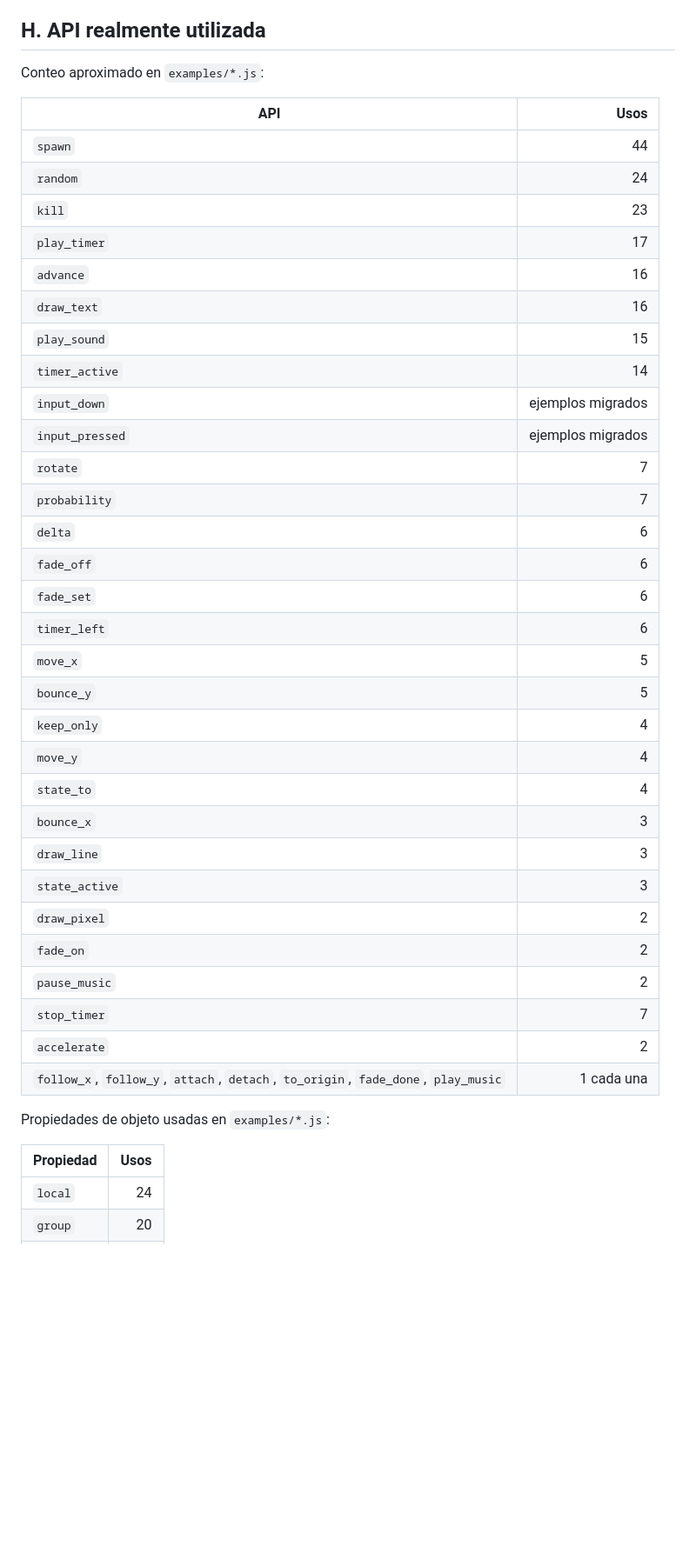
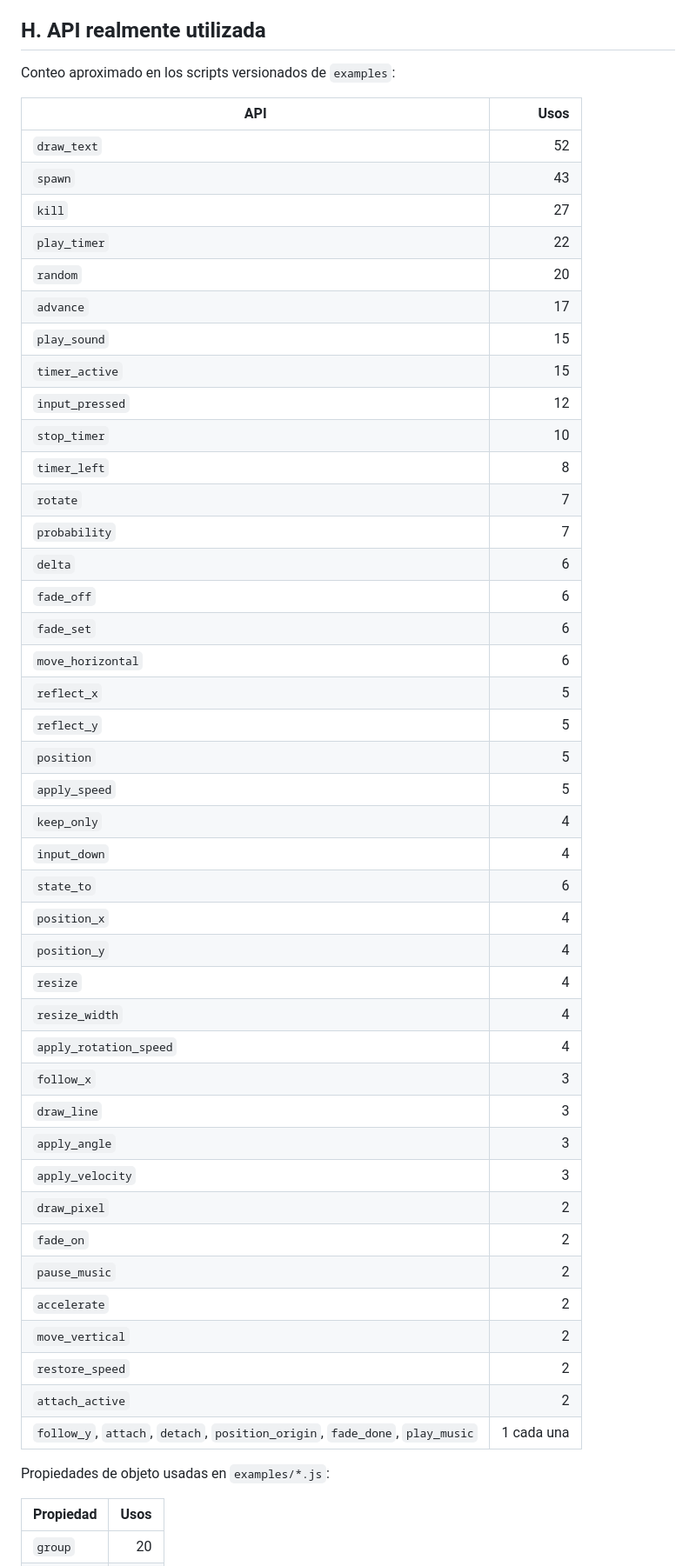
Before and after one commit to FLXForge/FLXEngine, a Markdown page: docs/scripting-api-characterization.md, the part around one of its changes. Shown at 87% size. Drawn GitHub-style; blank space fills up the shorter version.

```diff
--- a/docs/scripting-api-characterization.md
+++ b/docs/scripting-api-characterization.md
@@ -388,44 +404,54 @@ Principio observado:
 
 ## H. API realmente utilizada
 
-Conteo aproximado en `examples/*.js`:
+Conteo aproximado en los scripts versionados de `examples`:
 
 | API | Usos |
 | --- | ---: |
-| `spawn` | 44 |
-| `random` | 24 |
-| `kill` | 23 |
-| `play_timer` | 17 |
-| `advance` | 16 |
-| `draw_text` | 16 |
+| `draw_text` | 52 |
+| `spawn` | 43 |
+| `kill` | 27 |
+| `play_timer` | 22 |
+| `random` | 20 |
+| `advance` | 17 |
 | `play_sound` | 15 |
-| `timer_active` | 14 |
-| `input_down` | ejemplos migrados |
-| `input_pressed` | ejemplos migrados |
+| `timer_active` | 15 |
+| `input_pressed` | 12 |
+| `stop_timer` | 10 |
+| `timer_left` | 8 |
 | `rotate` | 7 |
 | `probability` | 7 |
 | `delta` | 6 |
 | `fade_off` | 6 |
 | `fade_set` | 6 |
-| `timer_left` | 6 |
-| `move_x` | 5 |
-| `bounce_y` | 5 |
+| `move_horizontal` | 6 |
+| `reflect_x` | 5 |
+| `reflect_y` | 5 |
+| `position` | 5 |
+| `apply_speed` | 5 |
 | `keep_only` | 4 |
-| `move_y` | 4 |
-| `state_to` | 4 |
-| `bounce_x` | 3 |
+| `input_down` | 4 |
+| `state_to` | 6 |
+| `position_x` | 4 |
+| `position_y` | 4 |
+| `resize` | 4 |
+| `resize_width` | 4 |
+| `apply_rotation_speed` | 4 |
+| `follow_x` | 3 |
 | `draw_line` | 3 |
-| `state_active` | 3 |
+| `apply_angle` | 3 |
+| `apply_velocity` | 3 |
 | `draw_pixel` | 2 |
 | `fade_on` | 2 |
 | `pause_music` | 2 |
-| `stop_timer` | 7 |
 | `accelerate` | 2 |
-| `follow_x`, `follow_y`, `attach`, `detach`, `to_origin`, `fade_done`, `play_music` | 1 cada una |
+| `move_vertical` | 2 |
+| `restore_speed` | 2 |
+| `attach_active` | 2 |
+| `follow_y`, `attach`, `detach`, `position_origin`, `fade_done`, `play_music` | 1 cada una |
 
 Propiedades de objeto usadas en `examples/*.js`:
 
 | Propiedad | Usos |
 | --- | ---: |
-| `local` | 24 |
 | `group` | 20 |
```
Also changed, not shown: other parts of docs/scripting-api-characterization.md (+63 -63 lines), docs/runtime-object-characterization.md (+55 -61 lines).
